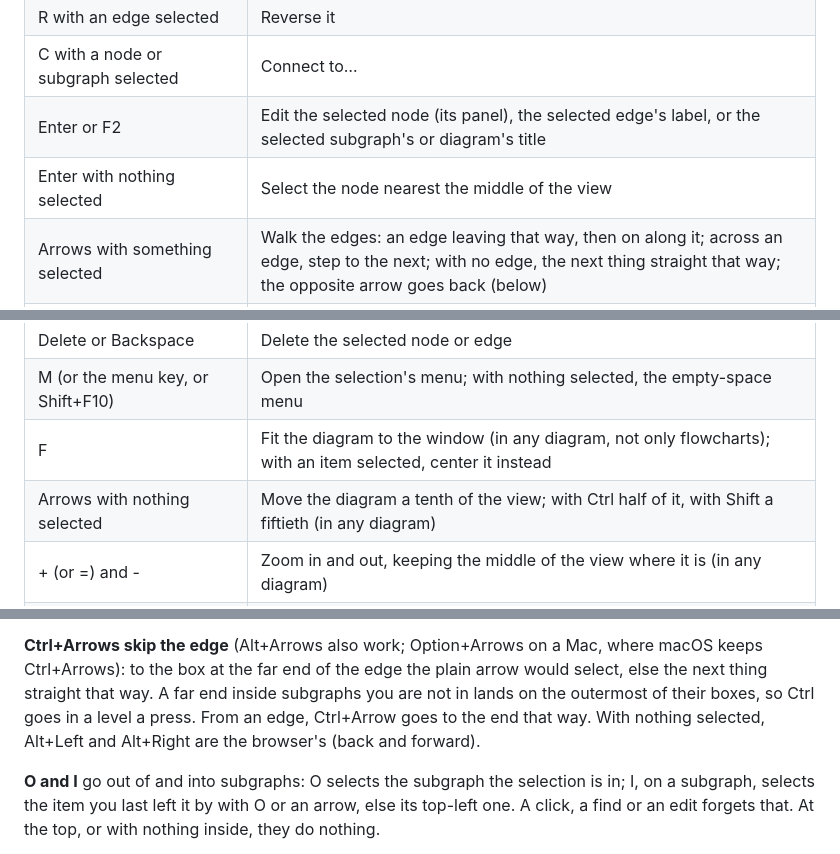
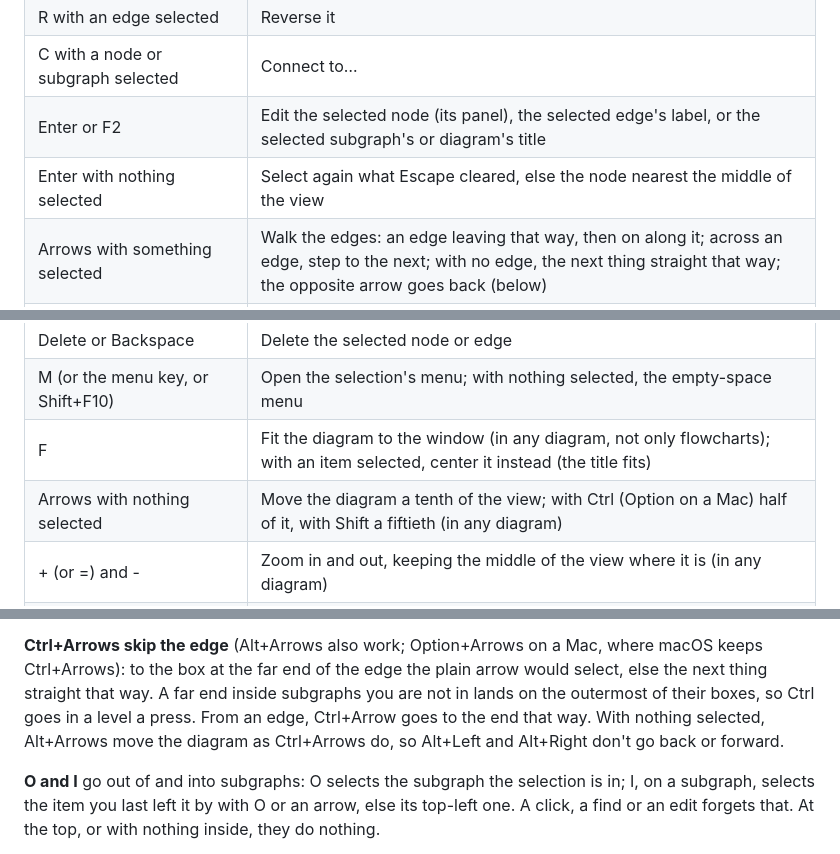
Before and after one commit to arcanemachine/merma, a Markdown page: docs/guide.md, 3 parts joined by grey strips. GitHub-like rendering.

```diff
--- a/docs/guide.md
+++ b/docs/guide.md
@@ -217,7 +217,7 @@ here does just what it does in the selected item's menu:
 | R with an edge selected | Reverse it |
 | C with a node or subgraph selected | Connect to… |
 | Enter or F2 | Edit the selected node (its panel), the selected edge's label, or the selected subgraph's or diagram's title |
-| Enter with nothing selected | Select the node nearest the middle of the view |
+| Enter with nothing selected | Select again what Escape cleared, else the node nearest the middle of the view |
 | Arrows with something selected | Walk the edges: an edge leaving that way, then on along it; across an edge, step to the next; with no edge, the next thing straight that way; the opposite arrow goes back (below) |
 | Ctrl+Arrows (Option on a Mac) with something selected | Skip the edge to the node at its far end; with none, the next thing straight that way (below) |
 | / (wherever it is on your keyboard) | Find in the whole diagram (below) |
@@ -229,8 +229,8 @@ here does just what it does in the selected item's menu:
 | Up from the top row, Down from the title | Select the diagram's title, and back to the nearest node below it |
 | Delete or Backspace | Delete the selected node or edge |
 | M (or the menu key, or Shift+F10) | Open the selection's menu; with nothing selected, the empty-space menu |
-| F | Fit the diagram to the window (in any diagram, not only flowcharts); with an item selected, center it instead |
-| Arrows with nothing selected | Move the diagram a tenth of the view; with Ctrl half of it, with Shift a fiftieth (in any diagram) |
+| F | Fit the diagram to the window (in any diagram, not only flowcharts); with an item selected, center it instead (the title fits) |
+| Arrows with nothing selected | Move the diagram a tenth of the view; with Ctrl (Option on a Mac) half of it, with Shift a fiftieth (in any diagram) |
 | + (or =) and - | Zoom in and out, keeping the middle of the view where it is (in any diagram) |
 | 0 | Zoom to actual size, keeping the middle of the view where it is (in any diagram) |
 | Escape | Cancel Connect to…, or deselect (the arrows then move the diagram); Enter then selects it again. With nothing selected, hide the notice, then close the code panel (asking to save a changed draft first) |
@@ -288,8 +288,8 @@ edges. A click, a find, O, I, an edit or Escape starts the trail afresh.
 **Ctrl+Arrows skip the edge** (Alt+Arrows also work; Option+Arrows on a Mac, where macOS keeps Ctrl+Arrows): to the
 box at the far end of the edge the plain arrow would select, else the next thing straight that way. A far end
 inside subgraphs you are not in lands on the outermost of their boxes, so Ctrl goes in a level a press. From an edge,
-Ctrl+Arrow goes to the end that way. With nothing selected, Alt+Left and Alt+Right are the browser's (back and
-forward).
+Ctrl+Arrow goes to the end that way. With nothing selected, Alt+Arrows move the diagram as Ctrl+Arrows do, so Alt+Left and
+Alt+Right don't go back or forward.
 
 **O and I** go out of and into subgraphs: O selects the subgraph the selection is in; I, on a subgraph, selects the
 item you last left it by with O or an arrow, else its top-left one. A click, a find or an edit forgets that. At the
```
Also changed, not shown: GLOSSARY.md (+3 -3 lines), docs/ux.md (+16 -13 lines).
